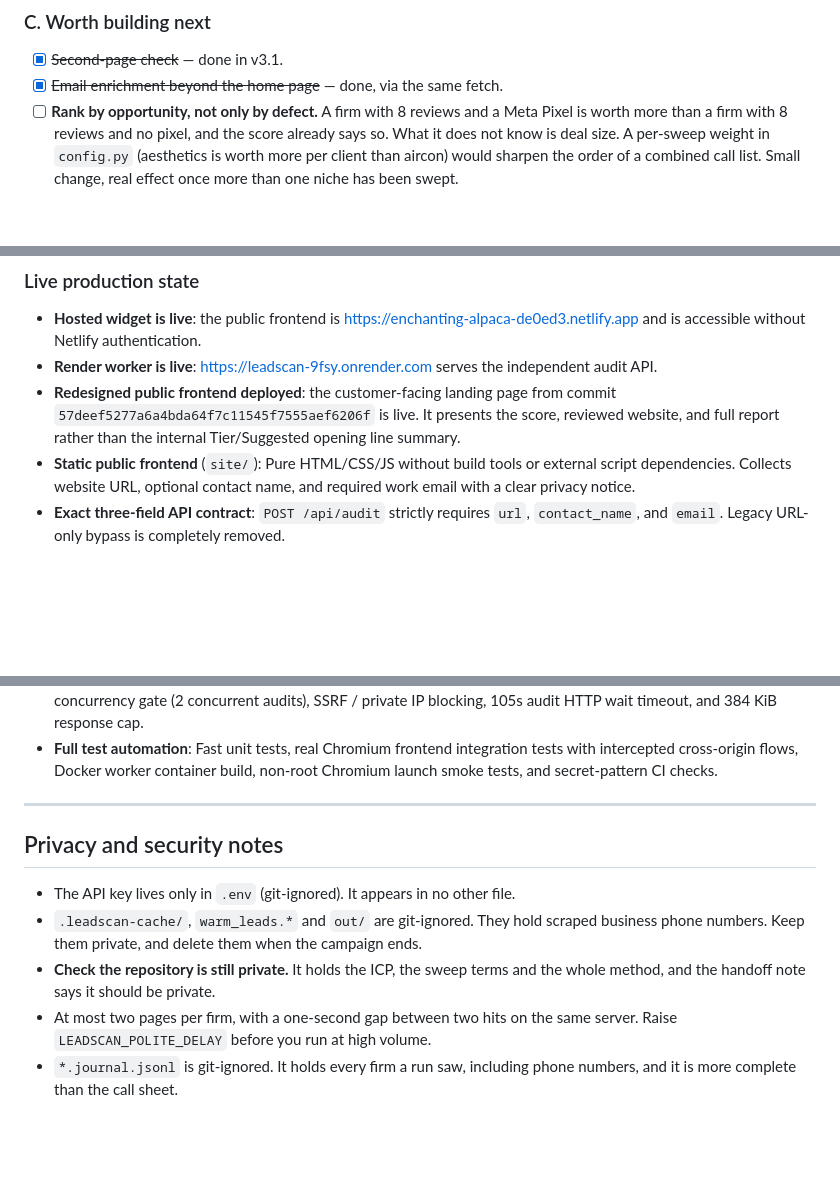
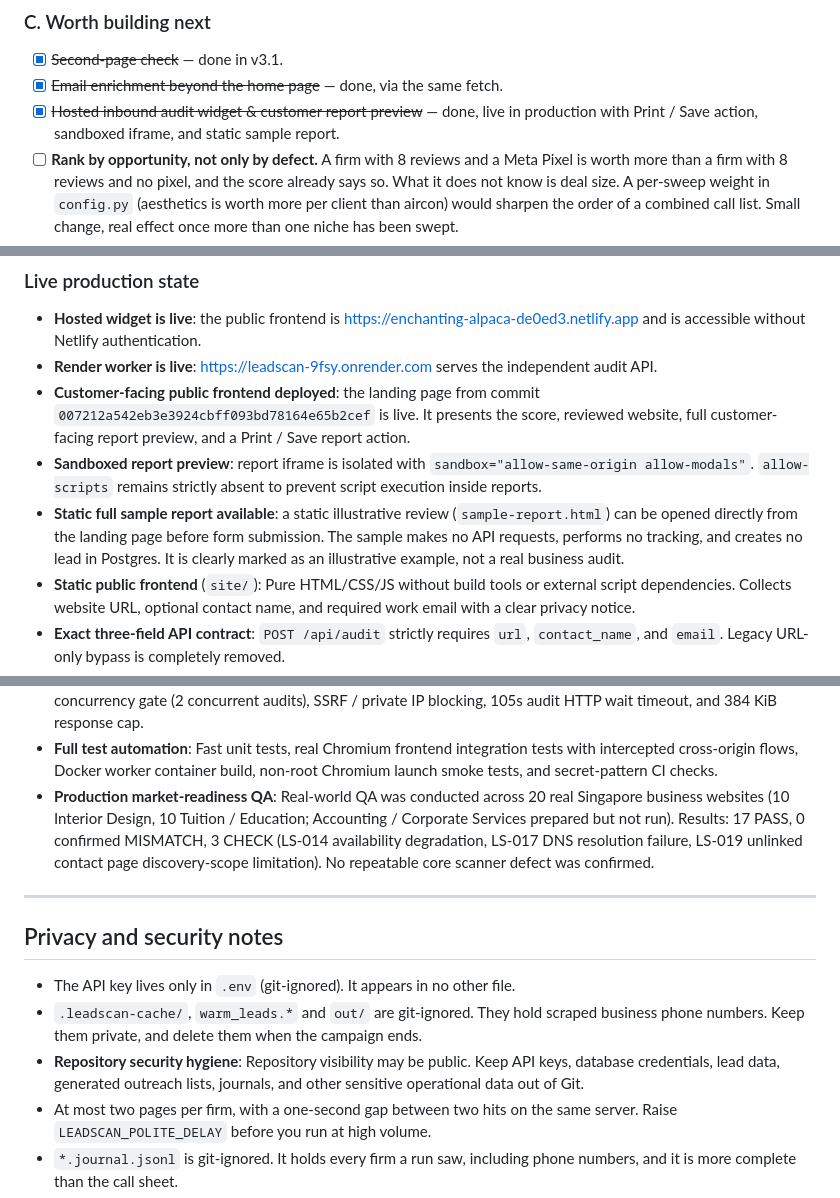
Before and after one commit to Conway-Deng/leadscan, a Markdown page: HANDOFF.md, 3 parts joined by grey strips. GitHub-like rendering; blank space fills up the shorter version.

```diff
--- a/HANDOFF.md
+++ b/HANDOFF.md
@@ -338,6 +338,7 @@ lead, and you can say exactly what you saw.
 
 - [x] ~~Second-page check~~ — done in v3.1.
 - [x] ~~Email enrichment beyond the home page~~ — done, via the same fetch.
+- [x] ~~Hosted inbound audit widget & customer report preview~~ — done, live in production with Print / Save action, sandboxed iframe, and static sample report.
 - [ ] **Rank by opportunity, not only by defect.** A firm with 8 reviews and a
       Meta Pixel is worth more than a firm with 8 reviews and no pixel, and the
       score already says so. What it does not know is deal size. A per-sweep
@@ -367,7 +368,9 @@ This work closes the major product gap identified in v4: allowing a prospective
 
 * **Hosted widget is live**: the public frontend is <https://enchanting-alpaca-de0ed3.netlify.app> and is accessible without Netlify authentication.
 * **Render worker is live**: <https://leadscan-9fsy.onrender.com> serves the independent audit API.
-* **Redesigned public frontend deployed**: the customer-facing landing page from commit `57deef5277a6a4bda64f7c11545f7555aef6206f` is live. It presents the score, reviewed website, and full report rather than the internal Tier/Suggested opening line summary.
+* **Customer-facing public frontend deployed**: the landing page from commit `007212a542eb3e3924cbff093bd78164e65b2cef` is live. It presents the score, reviewed website, full customer-facing report preview, and a Print / Save report action.
+* **Sandboxed report preview**: report iframe is isolated with `sandbox="allow-same-origin allow-modals"`. `allow-scripts` remains strictly absent to prevent script execution inside reports.
+* **Static full sample report available**: a static illustrative review (`sample-report.html`) can be opened directly from the landing page before form submission. The sample makes no API requests, performs no tracking, and creates no lead in Postgres. It is clearly marked as an illustrative example, not a real business audit.
 * **Static public frontend** (`site/`): Pure HTML/CSS/JS without build tools or external script dependencies. Collects website URL, optional contact name, and required work email with a clear privacy notice.
 * **Exact three-field API contract**: `POST /api/audit` strictly requires `url`, `contact_name`, and `email`. Legacy URL-only bypass is completely removed.
 * **Production path verified**: Netlify -> Render -> Chromium -> public website audit -> Postgres lead persistence -> customer report has succeeded. A real Chromium audit of `example.com` completed successfully.
@@ -380,6 +383,7 @@ This work closes the major product gap identified in v4: allowing a prospective
 * **Alternative Fly/SQLite wiring remains available**: `fly.worker.toml` mounts `leadscan_data` at `/data` for a single-Machine SQLite deployment. It is not the current hosted production architecture.
 * **Multi-tier security boundaries**: 4 KiB request body limit, fast envelope rate limiter, service audit rate limiter, concurrency gate (2 concurrent audits), SSRF / private IP blocking, 105s audit HTTP wait timeout, and 384 KiB response cap.
 * **Full test automation**: Fast unit tests, real Chromium frontend integration tests with intercepted cross-origin flows, Docker worker container build, non-root Chromium launch smoke tests, and secret-pattern CI checks.
+* **Production market-readiness QA**: Real-world QA was conducted across 20 real Singapore business websites (10 Interior Design, 10 Tuition / Education; Accounting / Corporate Services prepared but not run). Results: 17 PASS, 0 confirmed MISMATCH, 3 CHECK (LS-014 availability degradation, LS-017 DNS resolution failure, LS-019 unlinked contact page discovery-scope limitation). No repeatable core scanner defect was confirmed.
 
 ---
 
@@ -389,8 +393,9 @@ This work closes the major product gap identified in v4: allowing a prospective
 * `.leadscan-cache/`, `warm_leads.*` and `out/` are git-ignored. They hold
   scraped business phone numbers. Keep them private, and delete them when the
   campaign ends.
-* **Check the repository is still private.** It holds the ICP, the sweep terms
-  and the whole method, and the handoff note says it should be private.
+* **Repository security hygiene**: Repository visibility may be public. Keep API
+  keys, database credentials, lead data, generated outreach lists, journals,
+  and other sensitive operational data out of Git.
 * At most two pages per firm, with a one-second gap between two hits on the
   same server. Raise `LEADSCAN_POLITE_DELAY` before you run at high volume.
 * `*.journal.jsonl` is git-ignored. It holds every firm a run saw, including
```
Also changed, not shown: other parts of HANDOFF.md (+1 -1 lines), README.md (+22 -2 lines).
